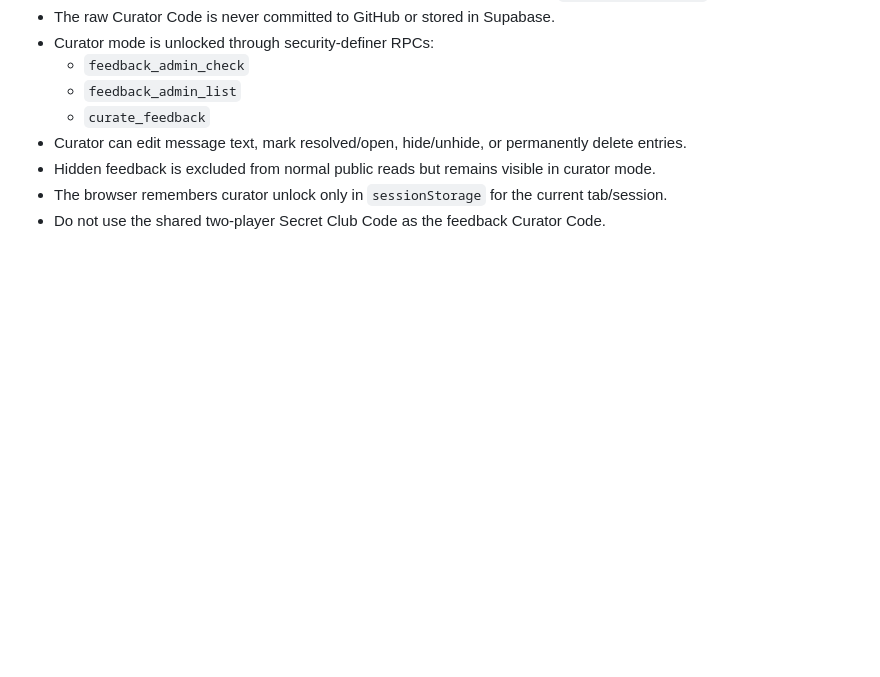
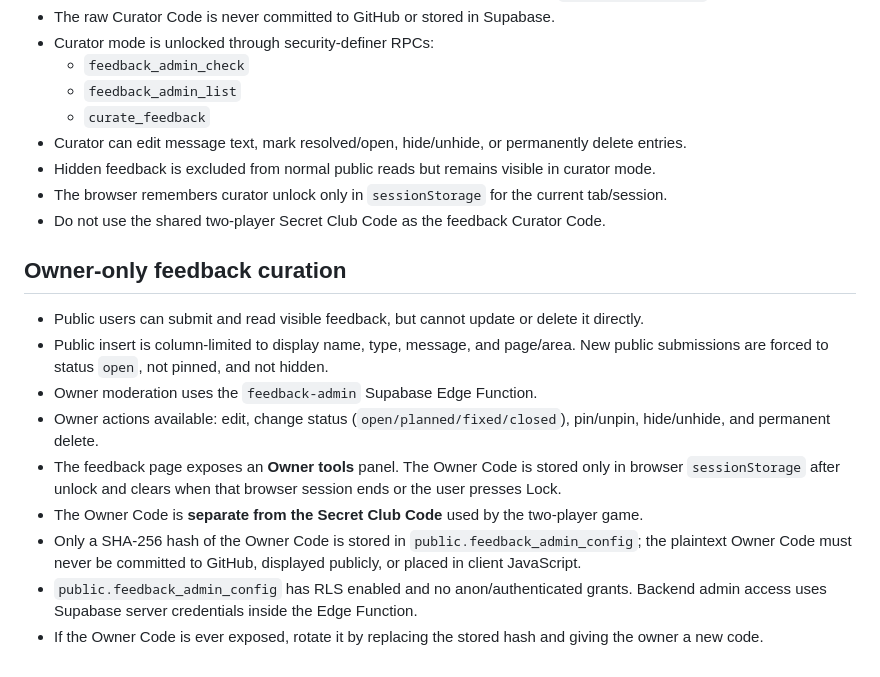
Before and after one commit to owtsgmi/bbb-passport-adventures, a Markdown page: PROJECT_NOTES.md, the part around the change. Drawn GitHub-style; blank space fills up the shorter version.

Commit message:
Document secure owner-only feedback curation

```diff
--- a/PROJECT_NOTES.md
+++ b/PROJECT_NOTES.md
@@ -117,3 +117,15 @@ This file is the persistent source of truth for future edits to this project.
 - Hidden feedback is excluded from normal public reads but remains visible in curator mode.
 - The browser remembers curator unlock only in `sessionStorage` for the current tab/session.
 - Do not use the shared two-player Secret Club Code as the feedback Curator Code.
+
+
+## Owner-only feedback curation
+- Public users can submit and read visible feedback, but cannot update or delete it directly.
+- Public insert is column-limited to display name, type, message, and page/area. New public submissions are forced to status `open`, not pinned, and not hidden.
+- Owner moderation uses the `feedback-admin` Supabase Edge Function.
+- Owner actions available: edit, change status (`open/planned/fixed/closed`), pin/unpin, hide/unhide, and permanent delete.
+- The feedback page exposes an **Owner tools** panel. The Owner Code is stored only in browser `sessionStorage` after unlock and clears when that browser session ends or the user presses Lock.
+- The Owner Code is **separate from the Secret Club Code** used by the two-player game.
+- Only a SHA-256 hash of the Owner Code is stored in `public.feedback_admin_config`; the plaintext Owner Code must never be committed to GitHub, displayed publicly, or placed in client JavaScript.
+- `public.feedback_admin_config` has RLS enabled and no anon/authenticated grants. Backend admin access uses Supabase server credentials inside the Edge Function.
+- If the Owner Code is ever exposed, rotate it by replacing the stored hash and giving the owner a new code.
```
